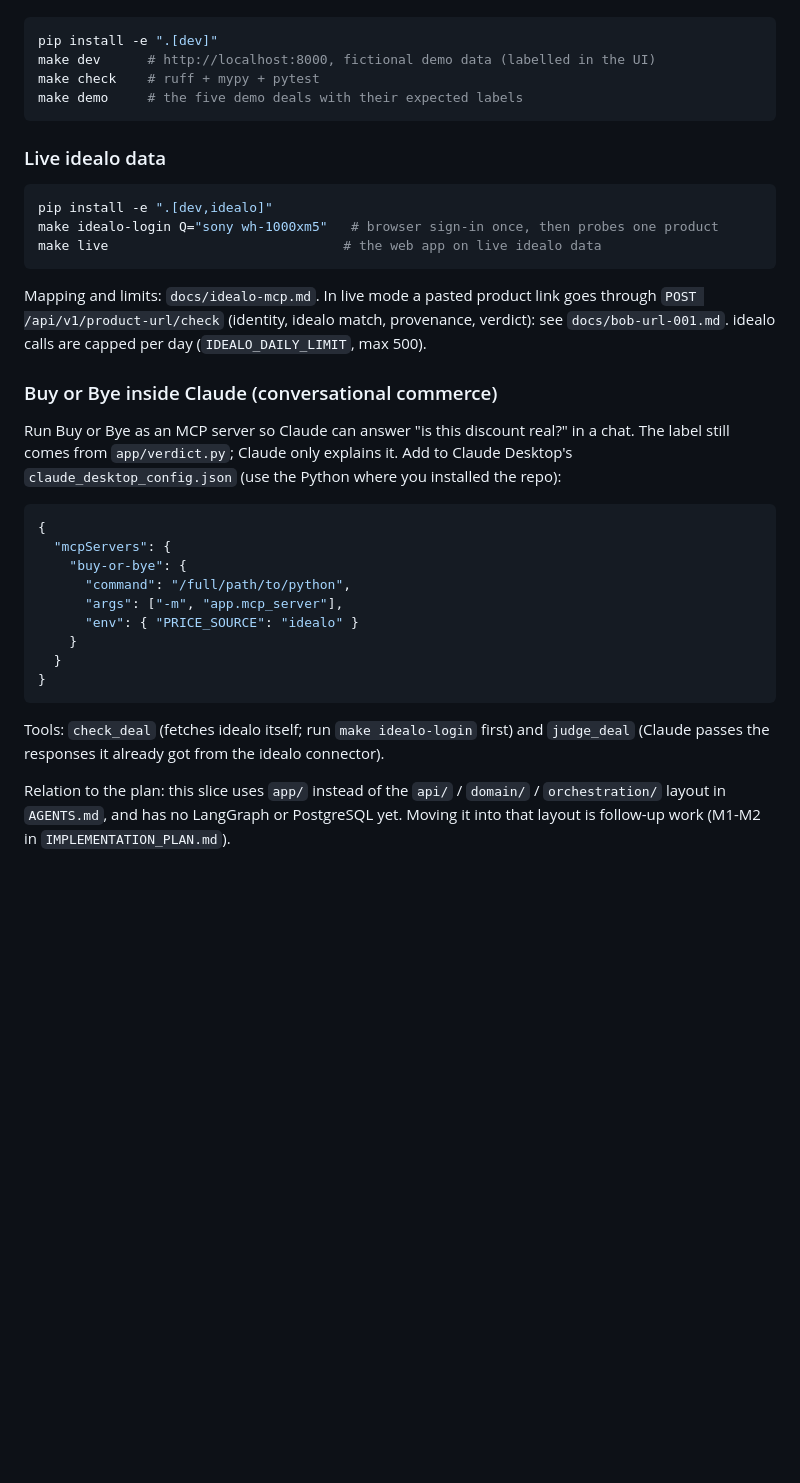
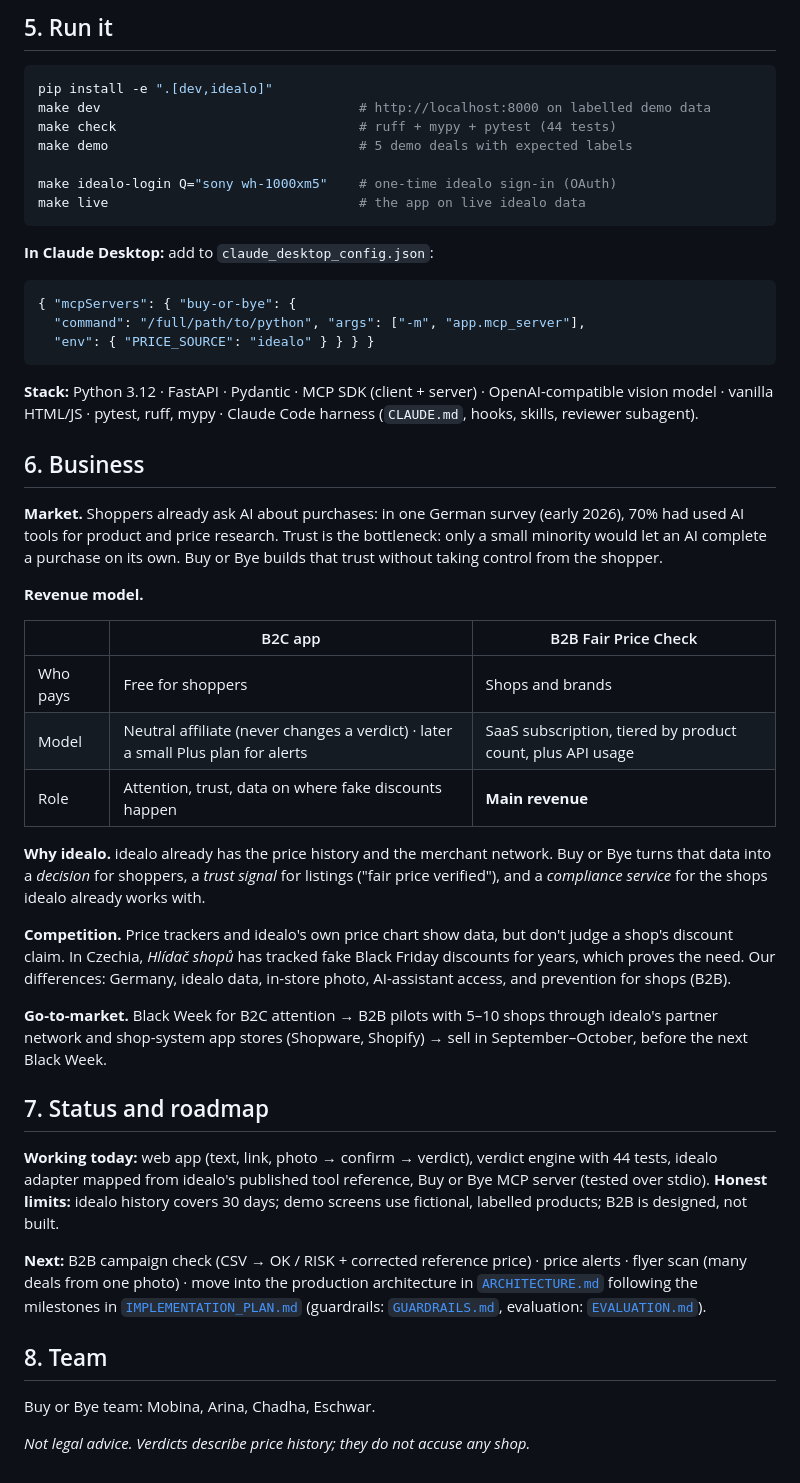
Before and after one commit to chadha/Buy-or-Bye, a Markdown page: README.md, the part around one of its changes. Rendered like a GitHub page; blank space fills up the shorter version.

````diff
--- a/README.md
+++ b/README.md
@@ -48,39 +106,51 @@ by an LLM. Rules for this slice: `docs/DEMO_APP.md`. Spec: `docs/SPEC.md`.
+## 5. Run it
 
 ```bash
-pip install -e ".[dev]"
-make dev      # http://localhost:8000, fictional demo data (labelled in the UI)
-make check    # ruff + mypy + pytest
-make demo     # the five demo deals with their expected labels
+pip install -e ".[dev,idealo]"
+make dev                                 # http://localhost:8000 on labelled demo data
+make check                               # ruff + mypy + pytest (44 tests)
+make demo                                # 5 demo deals with expected labels
+
+make idealo-login Q="sony wh-1000xm5"    # one-time idealo sign-in (OAuth)
+make live                                # the app on live idealo data
 ```
 
-### Live idealo data
-```bash
-pip install -e ".[dev,idealo]"
-make idealo-login Q="sony wh-1000xm5"   # browser sign-in once, then probes one product
-make live                              # the web app on live idealo data
+**In Claude Desktop:** add to `claude_desktop_config.json`:
+```json
+{ "mcpServers": { "buy-or-bye": {
+  "command": "/full/path/to/python", "args": ["-m", "app.mcp_server"],
+  "env": { "PRICE_SOURCE": "idealo" } } } }
 ```
-Mapping and limits: `docs/idealo-mcp.md`. In live mode a pasted product link goes through
-`POST /api/v1/product-url/check` (identity, idealo match, provenance, verdict): see
-`docs/bob-url-001.md`. idealo calls are capped per day (`IDEALO_DAILY_LIMIT`, max 500).
 
-### Buy or Bye inside Claude (conversational commerce)
-Run Buy or Bye as an MCP server so Claude can answer "is this discount real?" in a chat.
-The label still comes from `app/verdict.py`; Claude only explains it.
-Add to Claude Desktop's `claude_desktop_config.json` (use the Python where you installed the repo):
-```json
-{
-  "mcpServers": {
-    "buy-or-bye": {
-      "command": "/full/path/to/python",
-      "args": ["-m", "app.mcp_server"],
-      "env": { "PRICE_SOURCE": "idealo" }
-    }
-  }
-}
-```
-Tools: `check_deal` (fetches idealo itself; run `make idealo-login` first) and `judge_deal`
-(Claude passes the responses it already got from the idealo connector).
+**Stack:** Python 3.12 · FastAPI · Pydantic · MCP SDK (client + server) · OpenAI-compatible vision model · vanilla HTML/JS · pytest, ruff, mypy · Claude Code harness (`CLAUDE.md`, hooks, skills, reviewer subagent).
 
-Relation to the plan: this slice uses `app/` instead of the `api/` / `domain/` /
-`orchestration/` layout in `AGENTS.md`, and has no LangGraph or PostgreSQL yet. Moving it
-into that layout is follow-up work (M1-M2 in `IMPLEMENTATION_PLAN.md`).
+## 6. Business
+
+**Market.** Shoppers already ask AI about purchases: in one German survey (early 2026), 70% had used AI tools for product and price research. Trust is the bottleneck: only a small minority would let an AI complete a purchase on its own. Buy or Bye builds that trust without taking control from the shopper.
+
+**Revenue model.**
+
+| | B2C app | B2B Fair Price Check |
+|---|---|---|
+| Who pays | Free for shoppers | Shops and brands |
+| Model | Neutral affiliate (never changes a verdict) · later a small Plus plan for alerts | SaaS subscription, tiered by product count, plus API usage |
+| Role | Attention, trust, data on where fake discounts happen | **Main revenue** |
+
+**Why idealo.** idealo already has the price history and the merchant network. Buy or Bye turns that data into a *decision* for shoppers, a *trust signal* for listings ("fair price verified"), and a *compliance service* for the shops idealo already works with.
+
+**Competition.** Price trackers and idealo's own price chart show data, but don't judge a shop's discount claim. In Czechia, *Hlídač shopů* has tracked fake Black Friday discounts for years, which proves the need. Our differences: Germany, idealo data, in-store photo, AI-assistant access, and prevention for shops (B2B).
+
+**Go-to-market.** Black Week for B2C attention → B2B pilots with 5–10 shops through idealo's partner network and shop-system app stores (Shopware, Shopify) → sell in September–October, before the next Black Week.
+
+## 7. Status and roadmap
+
+**Working today:** web app (text, link, photo → confirm → verdict), verdict engine with 44 tests, idealo adapter mapped from idealo's published tool reference, Buy or Bye MCP server (tested over stdio).
+**Honest limits:** idealo history covers 30 days; demo screens use fictional, labelled products; B2B is designed, not built.
+
+**Next:** B2B campaign check (CSV → OK / RISK + corrected reference price) · price alerts · flyer scan (many deals from one photo) · move into the production architecture in [`ARCHITECTURE.md`](ARCHITECTURE.md) following the milestones in [`IMPLEMENTATION_PLAN.md`](IMPLEMENTATION_PLAN.md) (guardrails: [`GUARDRAILS.md`](GUARDRAILS.md), evaluation: [`EVALUATION.md`](EVALUATION.md)).
+
+## 8. Team
+
+Buy or Bye team: Mobina, Arina, Chadha, Eschwar.
+
+*Not legal advice. Verdicts describe price history; they do not accuse any shop.*
````
Also changed, not shown: other parts of README.md (+93 -35 lines), docs/assets/thumbnail.png (added), 1 other file.
